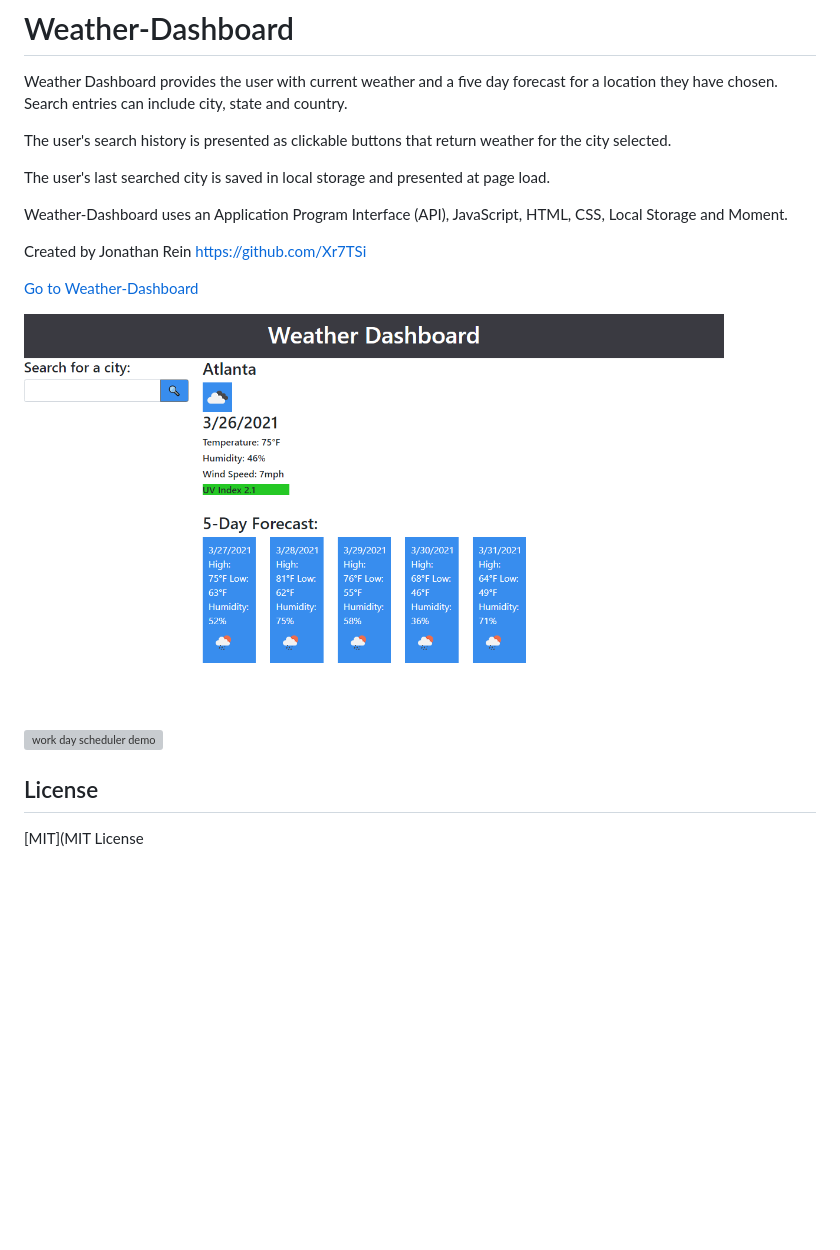
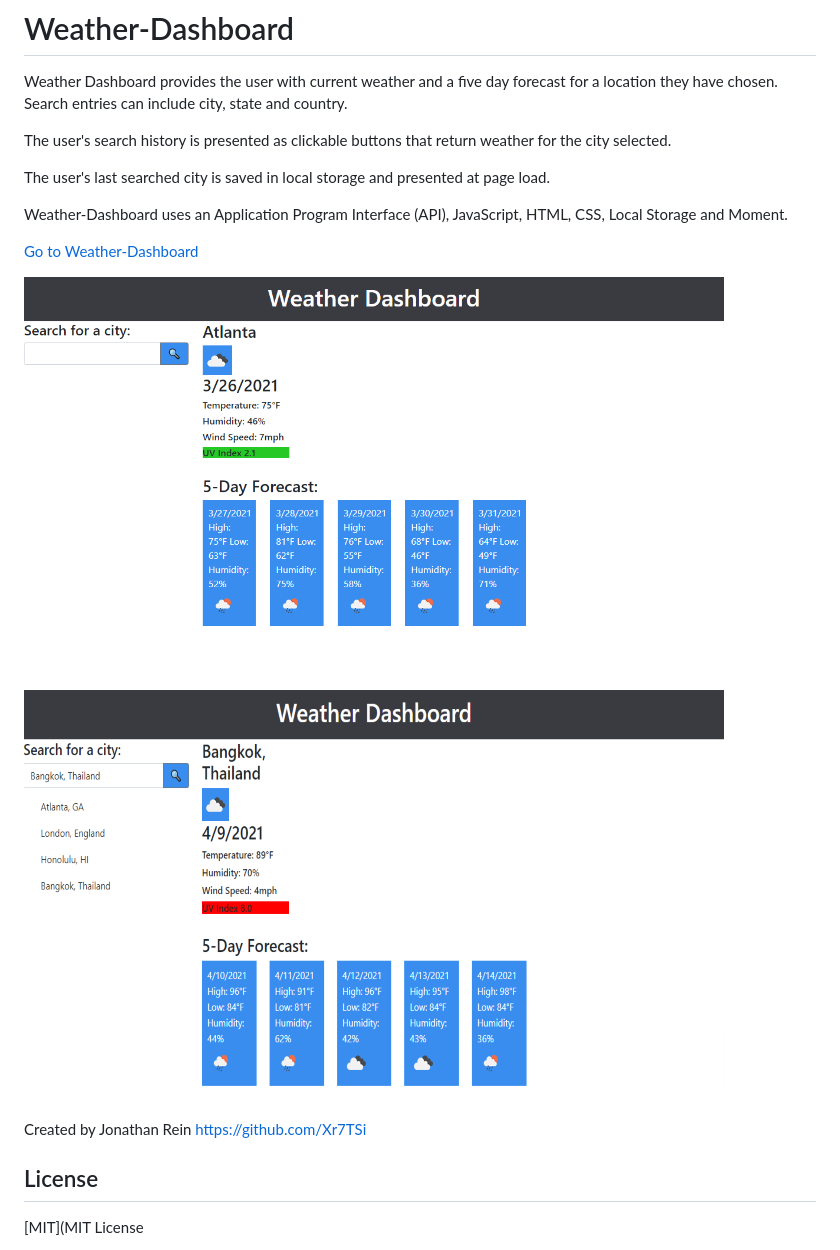
Before and after one commit to Xr7TSi/Weather-Dashboard, a Markdown page: README.md, the part around the change. Rendered like a GitHub page; pictures changed too: assets/Weather-Dashboard2.png (added); blank space fills up the shorter version; grey boxes are pictures that could not be loaded.

```diff
--- a/README.md
+++ b/README.md
@@ -8,12 +8,12 @@ The user's last searched city is saved in local storage and presented at page lo
 
 Weather-Dashboard uses an Application Program Interface (API), JavaScript, HTML, CSS, Local Storage and Moment.
 
-Created by Jonathan Rein https://github.com/Xr7TSi
-
 [Go to Weather-Dashboard](https://xr7tsi.github.io/Weather-Dashboard/)
 
-![work day scheduler demo](./assets/Weather-Dashboard.png)
-![work day scheduler demo](./assets/Weather-Dashboard-Search-History-Resize.png)
+![Weather-Dashboards demo](./assets/Weather-Dashboard.png)
+![Weather-Dashboard demo](./assets/Weather-Dashboard2.png)
+
+Created by Jonathan Rein https://github.com/Xr7TSi
 
 ## License
 [MIT](MIT License
```
Also changed, not shown: assets/Weather-Dashboard-LS.png (deleted).
